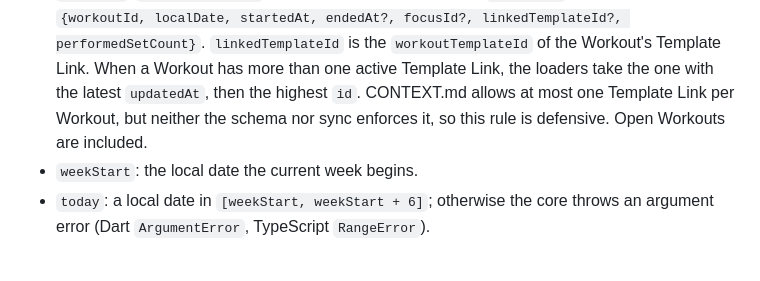
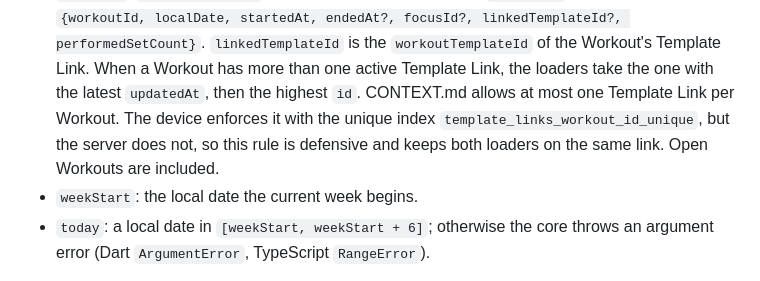
Before and after one commit to perennia-fit/perennia, a Markdown page: docs/designs/progress-overview.md, the part around the change. Drawn GitHub-style.

Commit message:
docs: say where one Template Link per Workout is enforced
The device has a unique index on template_links.workout_id; only the
server leaves it unenforced, which is why the loaders keep the tie-break.

Co-Authored-By: Claude Opus 5.5 <noreply@anthropic.com>

```diff
--- a/docs/designs/progress-overview.md
+++ b/docs/designs/progress-overview.md
@@ -414,8 +414,10 @@ payloads. The server's existing exercise analytics read keeps its own
     `workoutTemplateId` of the Workout's Template Link. When a Workout has
     more than one active Template Link, the loaders take the one with the
     latest `updatedAt`, then the highest `id`. CONTEXT.md allows at most one
-    Template Link per Workout, but neither the schema nor sync enforces it, so
-    this rule is defensive. Open Workouts are included.
+    Template Link per Workout. The device enforces it with the unique index
+    `template_links_workout_id_unique`, but the server does not, so this rule
+    is defensive and keeps both loaders on the same link. Open Workouts are
+    included.
 *   `weekStart`: the local date the current week begins.
 *   `today`: a local date in `[weekStart, weekStart + 6]`; otherwise the core
     throws an argument error (Dart `ArgumentError`, TypeScript `RangeError`).
```
